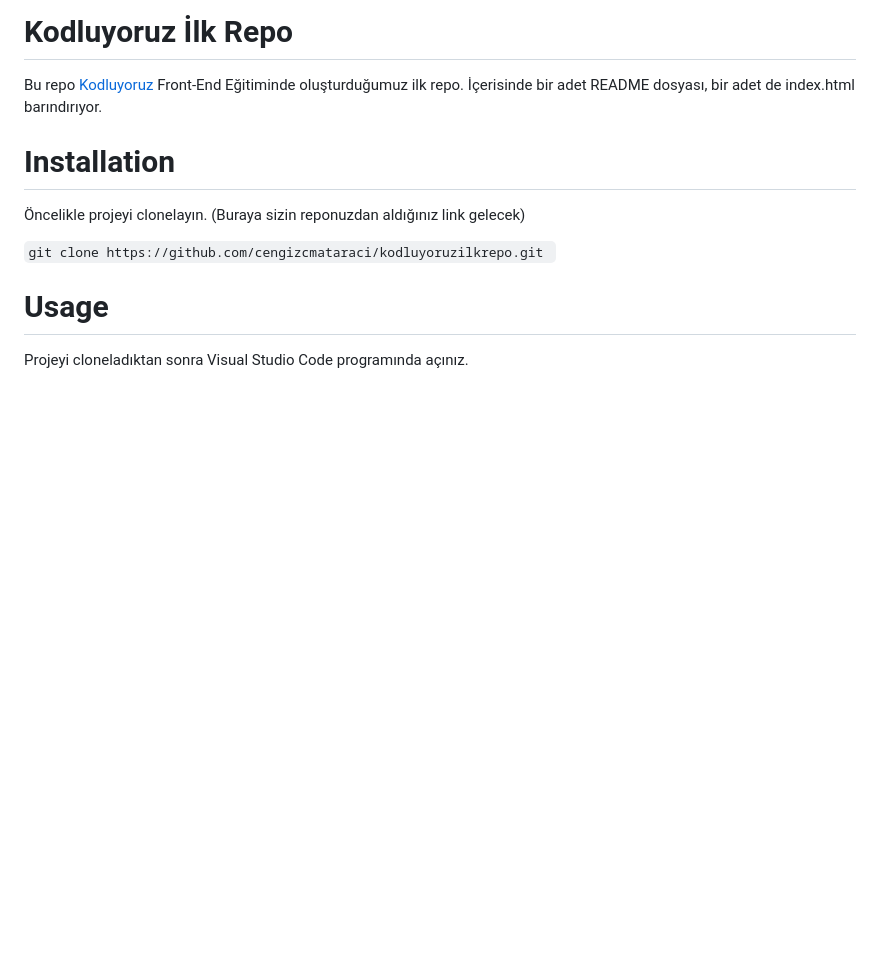
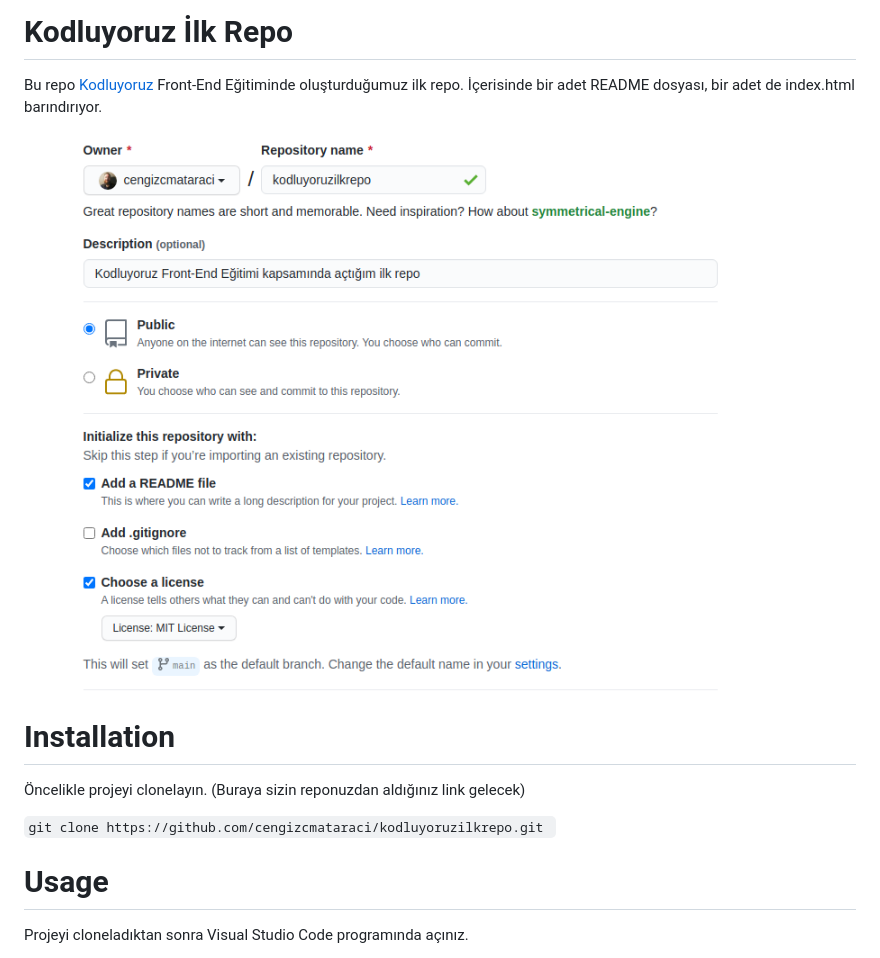
Before and after one commit to chobanos/kodluyoruzilkrepo, a Markdown page: README.md, the part around the change. Rendered like a GitHub page; pictures changed too: figure/github.png (added); blank space fills up the shorter version.

Commit message:
readme ve figure resim eklendi

```diff
--- a/README.md
+++ b/README.md
@@ -1,5 +1,7 @@
 # Kodluyoruz İlk Repo
 Bu repo [Kodluyoruz](https://www.kodluyoruz.org/) Front-End Eğitiminde oluşturduğumuz ilk repo. İçerisinde bir adet README dosyası, bir adet de index.html barındırıyor.
+
+![Image](figure/github.png)
 
 # Installation
 
```
